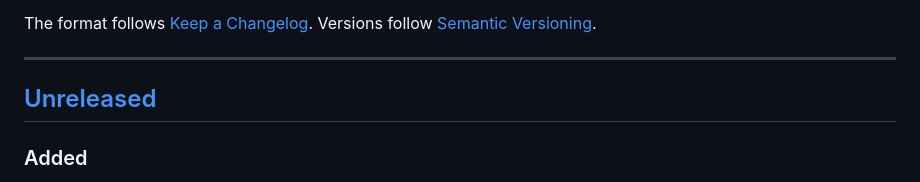
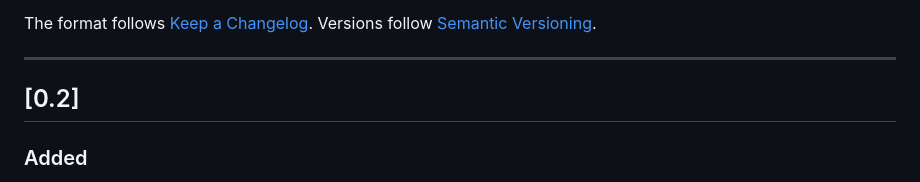
Before and after one commit to getkaze/keel, a Markdown page: CHANGELOG.md, the part around the change. Drawn GitHub-style.

Commit message:
docs: update changelog

```diff
--- a/CHANGELOG.md
+++ b/CHANGELOG.md
@@ -7,7 +7,7 @@ Versions follow [Semantic Versioning](https://semver.org/spec/v2.0.0.html).
 
 ---
 
-## [Unreleased]
+## [0.2]
 
 ### Added
 
```
